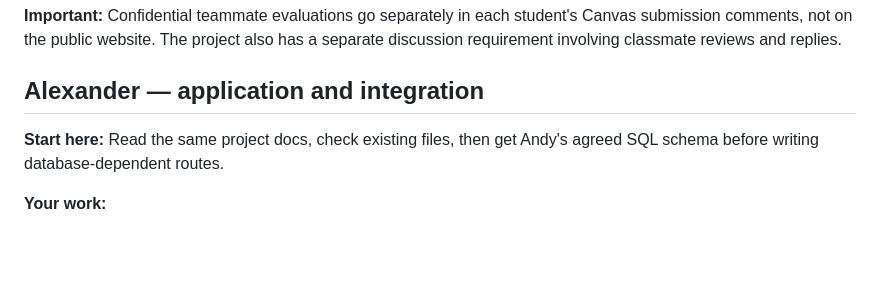
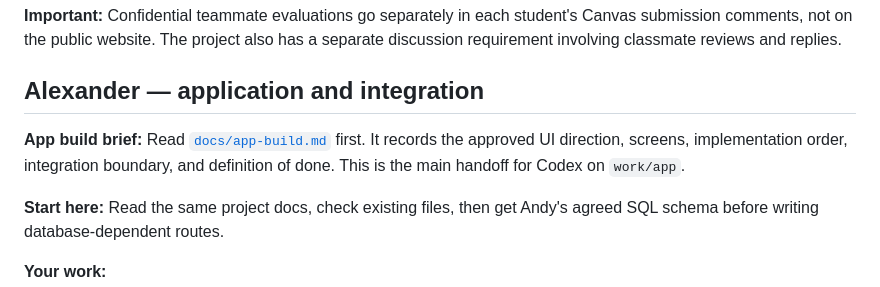
Before and after one commit to DellyCodez/FindIt-SDSU, a Markdown page: AGENTS.md, the part around the change. Drawn GitHub-style; blank space fills up the shorter version.

Commit message:
Prepare FindIt app design and build brief for Codex

```diff
--- a/AGENTS.md
+++ b/AGENTS.md
@@ -51,6 +51,8 @@ Ask **"Are you Alexander, Andy, or Samuel?"** if that isn't already clear. Confi
 
 ## Alexander — application and integration
 
+**App build brief:** Read [`docs/app-build.md`](docs/app-build.md) first. It records the approved UI direction, screens, implementation order, integration boundary, and definition of done. This is the main handoff for Codex on `work/app`.
+
 **Start here:** Read the same project docs, check existing files, then get Andy's agreed SQL schema before writing database-dependent routes.
 
 **Your work:**
```
Also changed, not shown: docs/app-build.md (added, +82 -0 lines).
